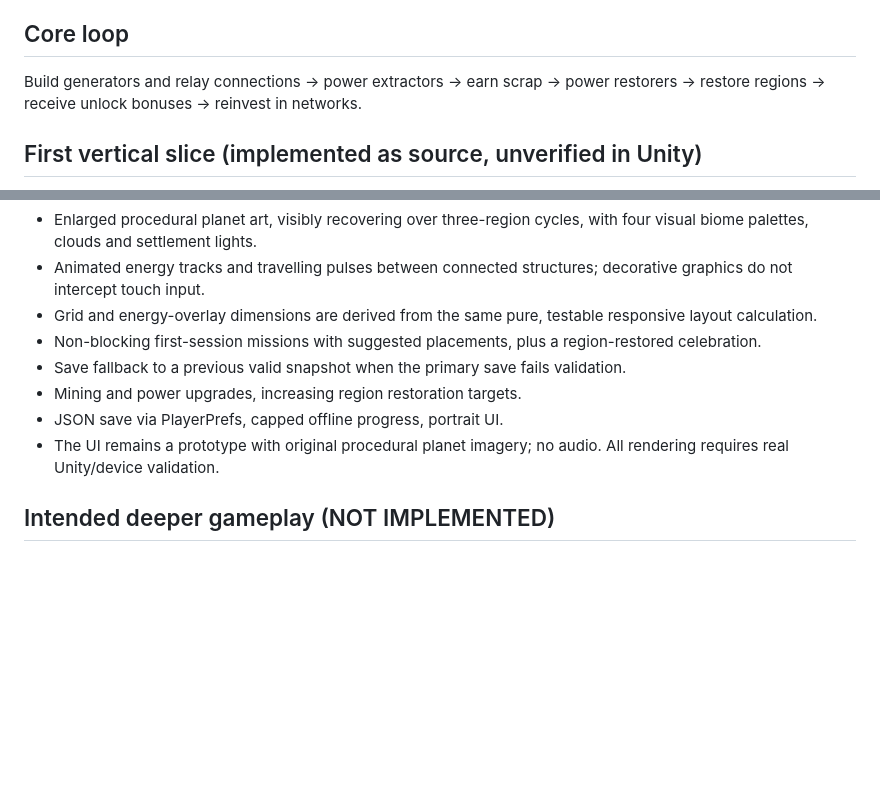
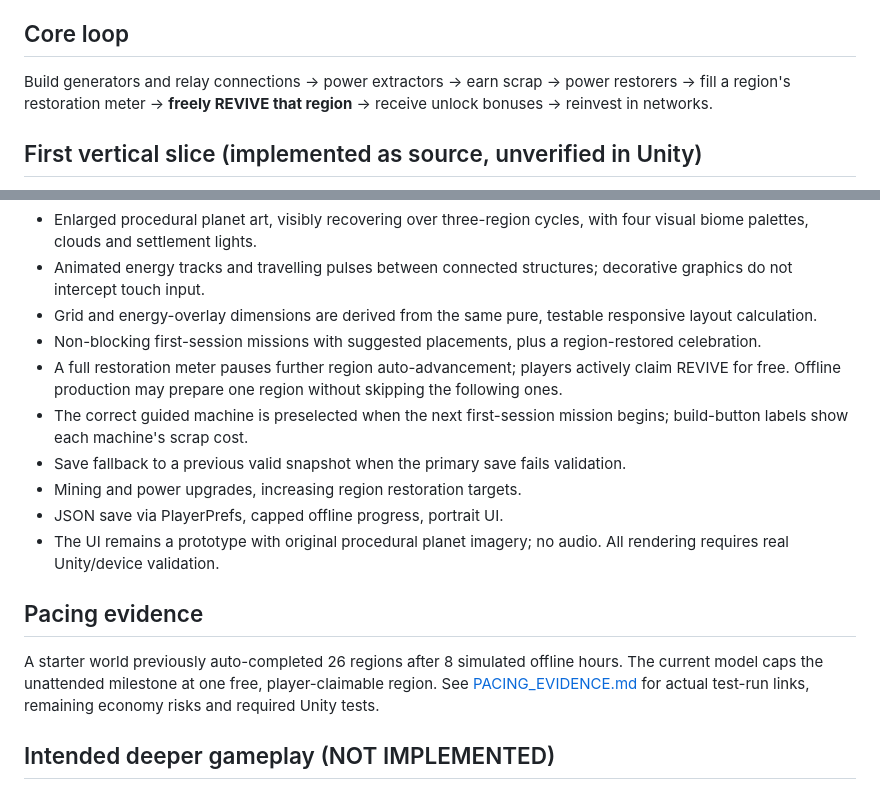
Before and after one commit to JeremyHennessy/Relight, a Markdown page: docs/GAME_DESIGN.md, 2 parts joined by grey strips. Rendered like a GitHub page; blank space fills up the shorter version.

Commit message:
Describe deliberate restoration claims and first-session affordances

```diff
--- a/docs/GAME_DESIGN.md
+++ b/docs/GAME_DESIGN.md
@@ -11,7 +11,7 @@ Restore a dormant world through understandable power-network decisions, satisfyi
 5. **Small-device clarity:** large tap targets, readable contrast, legible numbers and predictable feedback.
 
 ## Core loop
-Build generators and relay connections -> power extractors -> earn scrap -> power restorers -> restore regions -> receive unlock bonuses -> reinvest in networks.
+Build generators and relay connections -> power extractors -> earn scrap -> power restorers -> fill a region's restoration meter -> **freely REVIVE that region** -> receive unlock bonuses -> reinvest in networks.
 
 ## First vertical slice (implemented as source, unverified in Unity)
 - 5x5 grid, central power core, adjacency-based connectivity.
@@ -23,10 +23,16 @@ Build generators and relay connections -> power extractors -> earn scrap -> powe
 - Animated energy tracks and travelling pulses between connected structures; decorative graphics do not intercept touch input.
 - Grid and energy-overlay dimensions are derived from the same pure, testable responsive layout calculation.
 - Non-blocking first-session missions with suggested placements, plus a region-restored celebration.
+- A full restoration meter pauses further region auto-advancement; players actively claim REVIVE for free. Offline production may prepare one region without skipping the following ones.
+- The correct guided machine is preselected when the next first-session mission begins; build-button labels show each machine's scrap cost.
 - Save fallback to a previous valid snapshot when the primary save fails validation.
 - Mining and power upgrades, increasing region restoration targets.
 - JSON save via PlayerPrefs, capped offline progress, portrait UI.
 - The UI remains a prototype with original procedural planet imagery; no audio. All rendering requires real Unity/device validation.
+
+## Pacing evidence
+
+A starter world previously auto-completed 26 regions after 8 simulated offline hours. The current model caps the unattended milestone at one free, player-claimable region. See [PACING_EVIDENCE.md](PACING_EVIDENCE.md) for actual test-run links, remaining economy risks and required Unity tests.
 
 ## Intended deeper gameplay (NOT IMPLEMENTED)
 - Three biome types with distinct power/resource constraints and visual recovery.
```
